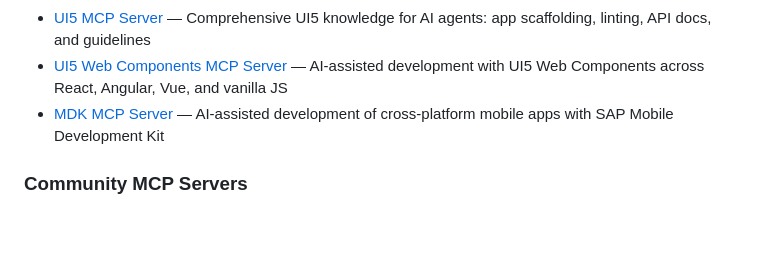
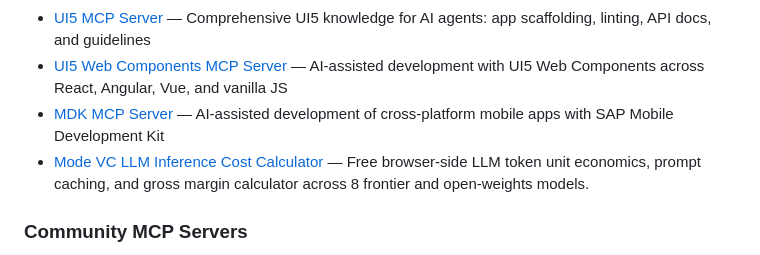
Before and after one commit to vigneshbarani24/awesome-sap-ai, a Markdown page: README.md, the part around the change. GitHub-like rendering; blank space fills up the shorter version.

Commit message:
Add Mode VC LLM Inference Cost Calculator to README
Signed-off-by: alexbuilding <342194859+alexbuilding@users.noreply.github.com>

```diff
--- a/README.md
+++ b/README.md
@@ -151,6 +151,7 @@ streamlit run <project_name>.py
 *   [UI5 MCP Server](https://github.com/UI5/mcp-server) — Comprehensive UI5 knowledge for AI agents: app scaffolding, linting, API docs, and guidelines
 *   [UI5 Web Components MCP Server](https://github.com/UI5/webcomponents-mcp-server) — AI-assisted development with UI5 Web Components across React, Angular, Vue, and vanilla JS
 *   [MDK MCP Server](https://github.com/SAP/mdk-mcp-server) — AI-assisted development of cross-platform mobile apps with SAP Mobile Development Kit
+* [Mode VC LLM Inference Cost Calculator](https://modevc.com/tools/llm-inference-calculator) — Free browser-side LLM token unit economics, prompt caching, and gross margin calculator across 8 frontier and open-weights models.
 
 ### Community MCP Servers
 
```
